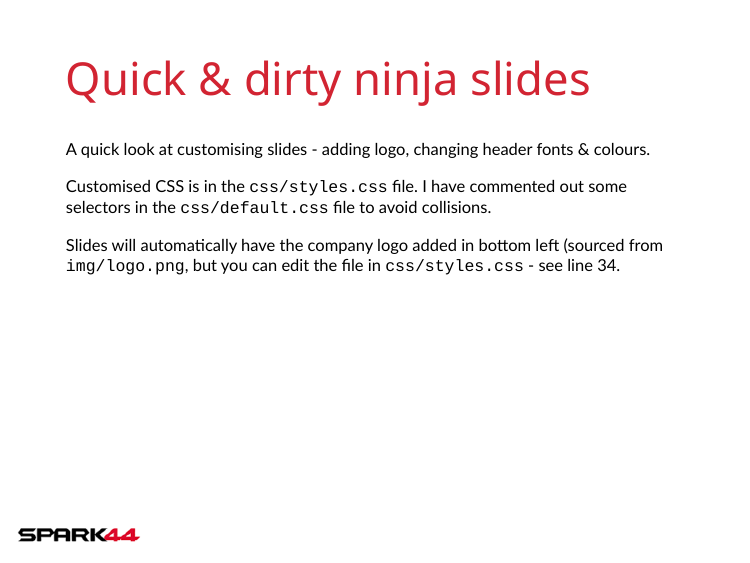
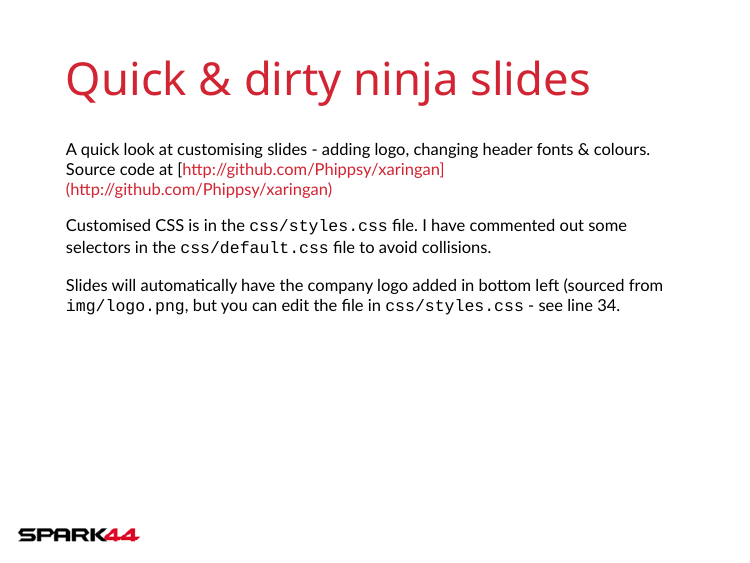
Before and after one commit to Phippsy/xaringan, an R Markdown document (mega-slides.Rmd): page 2 of 4. The pictures show the slides in the output file mega-slides.html that the author committed with the source; the slides are laid out offline by our stand-in for remark.js, each with all of its steps uncovered, in fonts that may differ from those the slides ask for, and without slide numbers, shadows or browser add-ons.

```diff
--- a/mega-slides.Rmd
+++ b/mega-slides.Rmd
@@ -19,7 +19,7 @@
 
 # Quick & dirty ninja slides
 
-A quick look at customising slides - adding logo, changing header fonts & colours.
+A quick look at customising slides - adding logo, changing header fonts & colours. Source code at [http://github.com/Phippsy/xaringan](http://github.com/Phippsy/xaringan)
 
 Customised CSS is in the `css/styles.css` file. I have commented out some selectors in the `css/default.css` file to avoid collisions.
 
```
Also changed, not shown: mega-slides.html.
